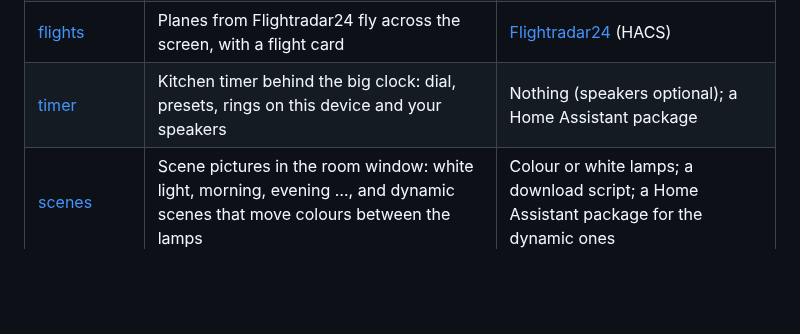
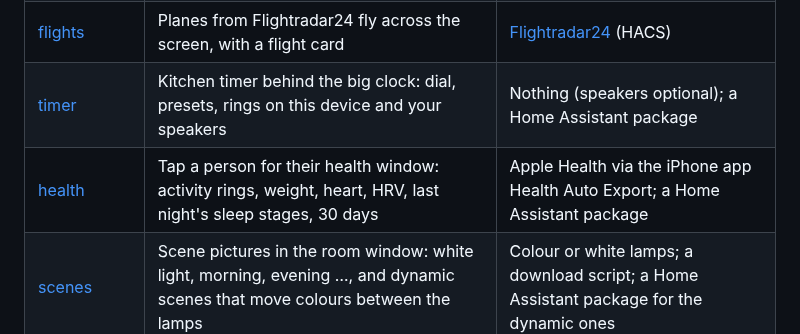
Before and after one commit to slcr/ha-frame-starter, a Markdown page: optional/README.md, the part around the change. GitHub-like rendering; blank space fills up the shorter version.

```diff
--- a/optional/README.md
+++ b/optional/README.md
@@ -16,6 +16,7 @@ The **Setup** page lists all of them and marks the ones that fit what your Home
 | [energy](energy/) | Energy page: use, solar, grid, self-sufficiency, per hour and day, prices | Home Assistant's energy dashboard set up |
 | [flights](flights/) | Planes from Flightradar24 fly across the screen, with a flight card | [Flightradar24](https://github.com/AlexandrErohin/home-assistant-flightradar24) (HACS) |
 | [timer](timer/) | Kitchen timer behind the big clock: dial, presets, rings on this device and your speakers | Nothing (speakers optional); a Home Assistant package |
+| [health](health/) | Tap a person for their health window: activity rings, weight, heart, HRV, last night's sleep stages, 30 days | Apple Health via the iPhone app Health Auto Export; a Home Assistant package |
 | [scenes](scenes/) | Scene pictures in the room window: white light, morning, evening …, and dynamic scenes that move colours between the lamps | Colour or white lamps; a download script; a Home Assistant package for the dynamic ones |
 | [rubbish](rubbish/) | Next pickups with painted bins and a "put out tonight" reminder | A waste calendar, e.g. [Waste Collection Schedule](https://github.com/mampfes/hacs_waste_collection_schedule) (HACS) |
 | [appliances](appliances/) | Washing machine, dishwasher, dryer … while they run or are finished | Any status sensor or smart plug |
```
Also changed, not shown: README.md (+1 -0 lines), docs/modules.md (+2 -1 lines), optional/health/README.md (added, +71 -0 lines), docs/screenshots/health.png (added), docs/screenshots/phone-health.png (added), 11 other files.
